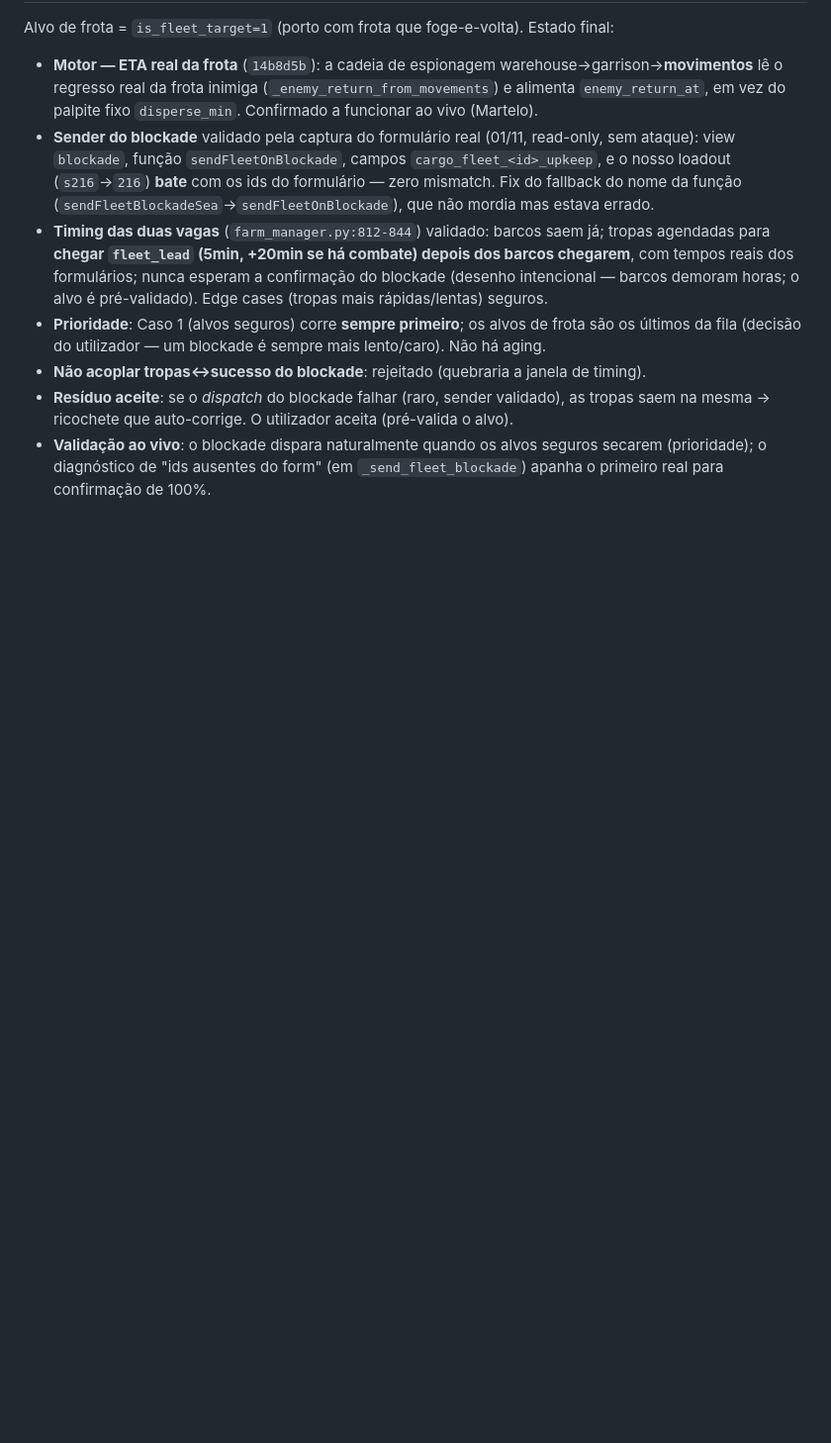
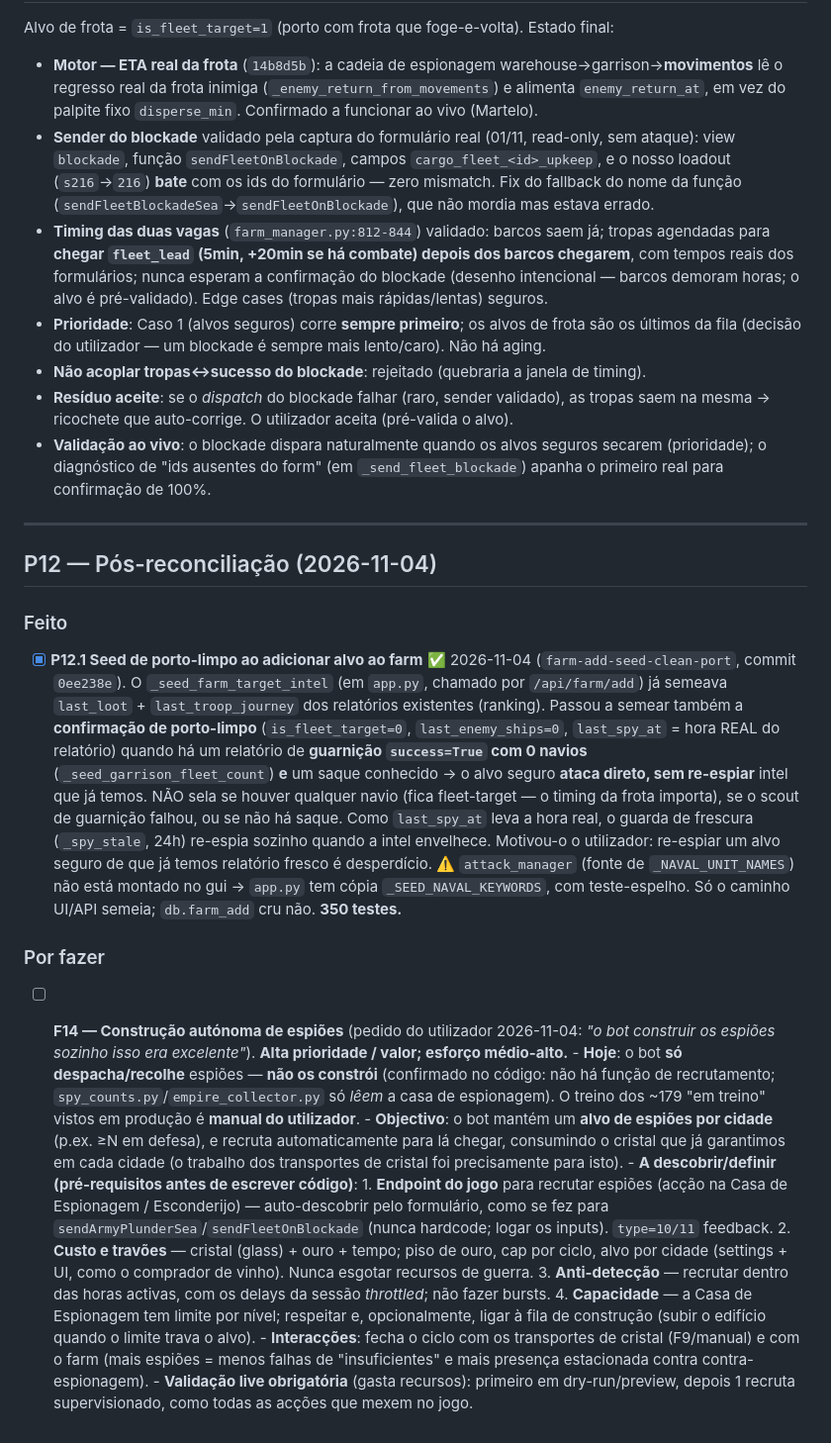
Before and after one commit to luismiguelopes/ikabot-dashboard, a Markdown page: PLANO.md, the part around the change. Shown at 99% size. GitHub-like rendering; blank space fills up the shorter version.

Commit message:
Roadmap: record clean-port seed (P12.1) and queue autonomous spy-building (F14)

```diff
--- a/PLANO.md
+++ b/PLANO.md
@@ -735,3 +735,48 @@ Alvo de frota = `is_fleet_target=1` (porto com frota que foge-e-volta). Estado f
 - **Validação ao vivo**: o blockade dispara naturalmente quando os alvos seguros secarem
   (prioridade); o diagnóstico de "ids ausentes do form" (em `_send_fleet_blockade`) apanha o
   primeiro real para confirmação de 100%.
+
+---
+
+## P12 — Pós-reconciliação (2026-11-04)
+
+### Feito
+
+- [x] **P12.1 Seed de porto-limpo ao adicionar alvo ao farm** ✅ 2026-11-04
+      (`farm-add-seed-clean-port`, commit `0ee238e`). O `_seed_farm_target_intel` (em `app.py`,
+      chamado por `/api/farm/add`) já semeava `last_loot` + `last_troop_journey` dos relatórios
+      existentes (ranking). Passou a semear também a **confirmação de porto-limpo**
+      (`is_fleet_target=0`, `last_enemy_ships=0`, `last_spy_at` = hora REAL do relatório) quando há
+      um relatório de **guarnição `success=True` com 0 navios** (`_seed_garrison_fleet_count`) **e**
+      um saque conhecido → o alvo seguro **ataca direto, sem re-espiar** intel que já temos. NÃO sela
+      se houver qualquer navio (fica fleet-target — o timing da frota importa), se o scout de
+      guarnição falhou, ou se não há saque. Como `last_spy_at` leva a hora real, o guarda de frescura
+      (`_spy_stale`, 24h) re-espia sozinho quando a intel envelhece. Motivou-o o utilizador: re-espiar
+      um alvo seguro de que já temos relatório fresco é desperdício. ⚠️ `attack_manager` (fonte de
+      `_NAVAL_UNIT_NAMES`) não está montado no gui → `app.py` tem cópia `_SEED_NAVAL_KEYWORDS`, com
+      teste-espelho. Só o caminho UI/API semeia; `db.farm_add` cru não. **350 testes.**
+
+### Por fazer
+
+- [ ] **F14 — Construção autónoma de espiões** (pedido do utilizador 2026-11-04: *"o bot construir
+      os espiões sozinho isso era excelente"*). **Alta prioridade / valor; esforço médio-alto.**
+      - **Hoje**: o bot **só despacha/recolhe** espiões — **não os constrói** (confirmado no código:
+        não há função de recrutamento; `spy_counts.py`/`empire_collector.py` só *lêem* a casa de
+        espionagem). O treino dos ~179 "em treino" vistos em produção é **manual do utilizador**.
+      - **Objectivo**: o bot mantém um **alvo de espiões por cidade** (p.ex. ≥N em defesa), e recruta
+        automaticamente para lá chegar, consumindo o cristal que já garantimos em cada cidade (o
+        trabalho dos transportes de cristal foi precisamente para isto).
+      - **A descobrir/definir (pré-requisitos antes de escrever código)**:
+        1. **Endpoint do jogo** para recrutar espiões (acção na Casa de Espionagem / Esconderijo) —
+           auto-descobrir pelo formulário, como se fez para `sendArmyPlunderSea`/`sendFleetOnBlockade`
+           (nunca hardcode; logar os inputs). `type=10/11` feedback.
+        2. **Custo e travões** — cristal (glass) + ouro + tempo; piso de ouro, cap por ciclo, alvo
+           por cidade (settings + UI, como o comprador de vinho). Nunca esgotar recursos de guerra.
+        3. **Anti-detecção** — recrutar dentro das horas activas, com os delays da sessão *throttled*;
+           não fazer bursts.
+        4. **Capacidade** — a Casa de Espionagem tem limite por nível; respeitar e, opcionalmente,
+           ligar à fila de construção (subir o edifício quando o limite trava o alvo).
+      - **Interacções**: fecha o ciclo com os transportes de cristal (F9/manual) e com o farm (mais
+        espiões = menos falhas de "insuficientes" e mais presença estacionada contra contra-espionagem).
+      - **Validação live obrigatória** (gasta recursos): primeiro em dry-run/preview, depois 1 recruta
+        supervisionado, como todas as acções que mexem no jogo.
```
